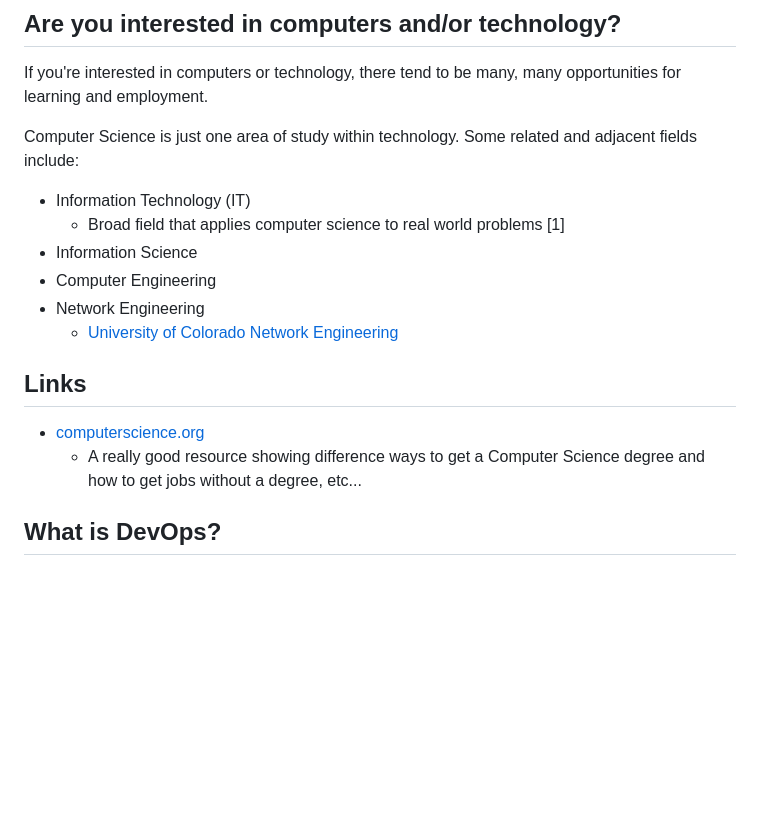
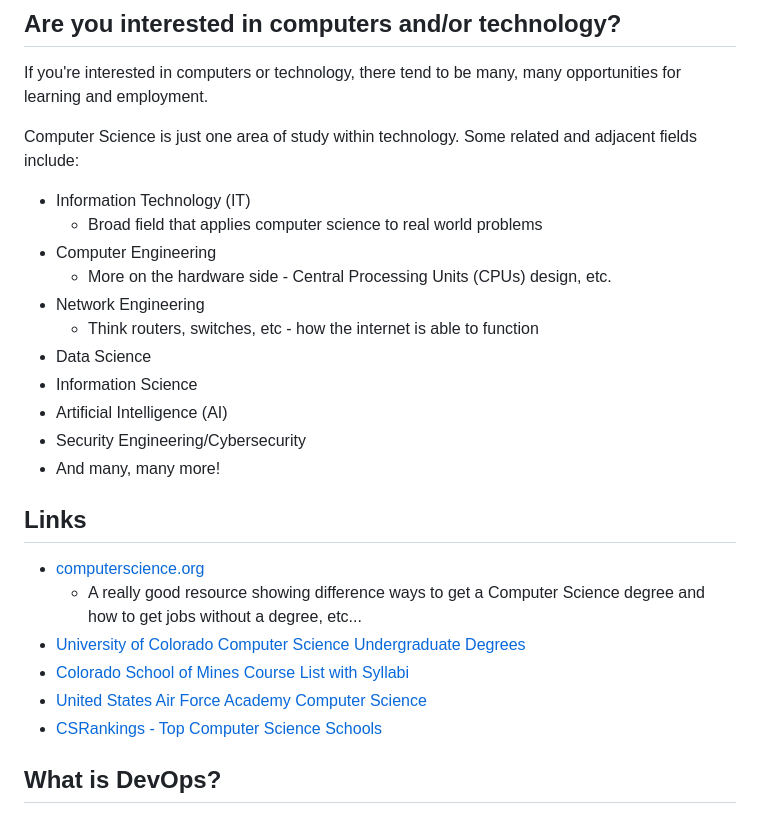
Before and after one commit to jgminer/compsci-career, a Markdown page: README.md, the part around the change. Rendered like a GitHub page; blank space fills up the shorter version.

```diff
--- a/README.md
+++ b/README.md
@@ -11,15 +11,24 @@ If you're interested in computers or technology, there tend to be many, many opp
 Computer Science is just one area of study within technology. Some related and adjacent fields include:
 
 * Information Technology (IT)
-    * Broad field that applies computer science to real world problems [1]
+    * Broad field that applies computer science to real world problems
+* Computer Engineering
+    * More on the hardware side - Central Processing Units (CPUs) design, etc.
+* Network Engineering
+    * Think routers, switches, etc - how the internet is able to function
+* Data Science
 * Information Science
-* Computer Engineering
-* Network Engineering
-    * [University of Colorado Network Engineering](https://catalog.colorado.edu/graduate/colleges-schools/engineering-applied-science/programs-study/computer-science/network-engineering-master-science-msne/)
+* Artificial Intelligence (AI)
+* Security Engineering/Cybersecurity
+* And many, many more!
 
 ## Links
 * [computerscience.org](https://www.computerscience.org/degrees/)
     * A really good resource showing difference ways to get a Computer Science degree and how to get jobs without a degree, etc...
+* [University of Colorado Computer Science Undergraduate Degrees](https://www.colorado.edu/cs/academics/undergraduate-programs)
+* [Colorado School of Mines Course List with Syllabi](https://cs.mines.edu/catalog/)
+* [United States Air Force Academy Computer Science](https://www.usafa.edu/academic/computer-science/)
+* [CSRankings - Top Computer Science Schools](https://csrankings.org/#/index?all&us)
 
 
 ## What is DevOps?
```
